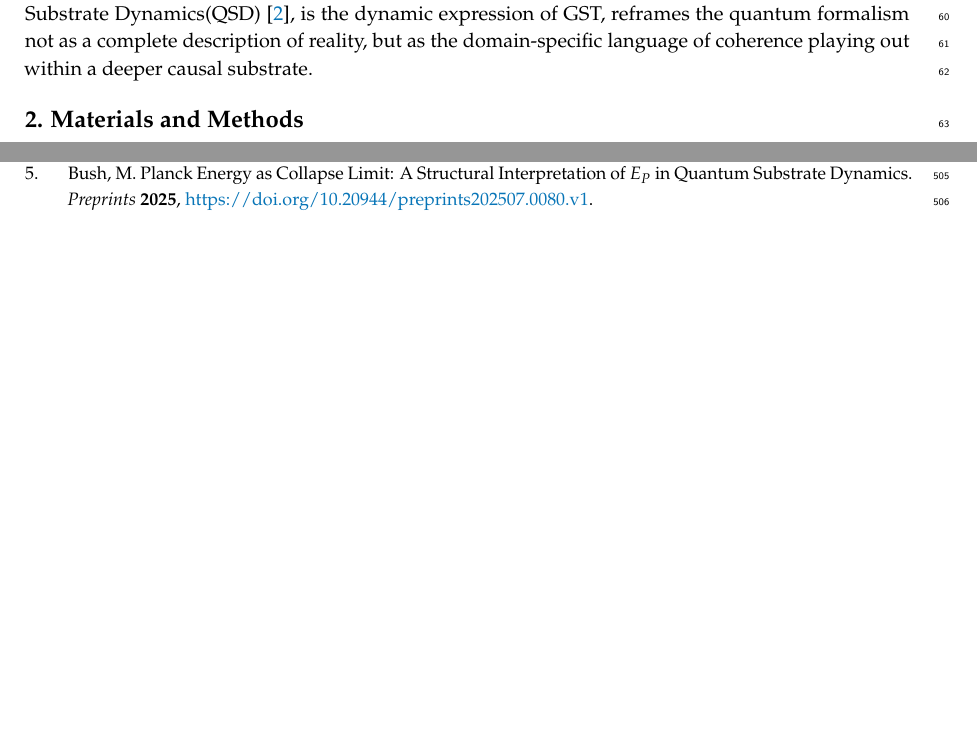
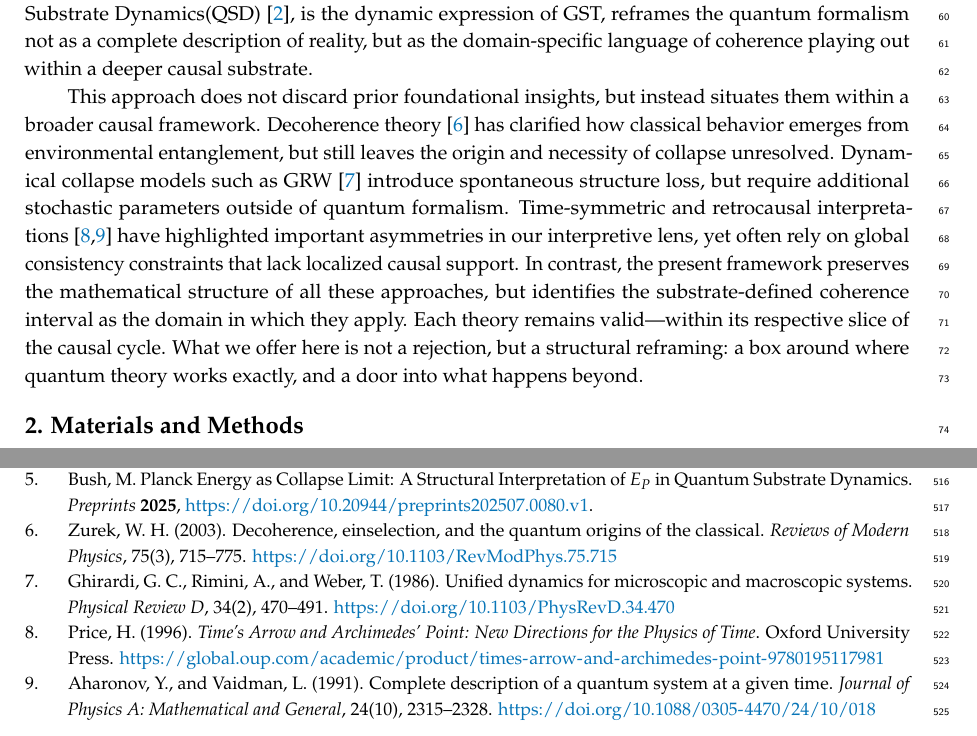
Before and after one commit to mrhadden/qsd-qmqft, a LaTeX paper (qsd-qmqft.tex): two parts of pages 2 and 13 of 13, joined at a grey line, cut so that both start at the same text, the shorter picture padded with empty space. Compiled offline with pdfLaTeX.

Commit message:
Updates from Overleaf

```diff
--- a/qsd-qmqft.tex
+++ b/qsd-qmqft.tex
@@ -238,6 +238,9 @@ This framework preserves all predictions of QM and QFT while providing a physica
 A key outcome of this framing is a resolution to the quantum time symmetry paradox. Within the CI, time evolution is forward and fully reversible: the system experiences \( +t \) as internal phase structure unfolds. But collapse marks the end of that frame. From the observer’s point of view, measurement accesses only the committed result—forcing any reconstruction of internal evolution to occur retrospectively in \( -t \). Time symmetry is preserved in the system, but broken at the level of observation. This distinction resolves the apparent contradiction between reversible quantum dynamics and irreversible measurement.
 
 In what follows, we define this framework and show that it not only preserves the core mathematics of quantum theory, but also anchors it in a causal structure that explains why collapse, measurement, and correlation occur as they do—without mystery, paradox, or metaphysical ambiguity. \qsd (\qsda)~\cite{bush2025}, is the dynamic expression of \qsdgsta, reframes the quantum formalism not as a complete description of reality, but as the domain-specific language of coherence playing out within a deeper causal substrate.
+
+This approach does not discard prior foundational insights, but instead situates them within a broader causal framework. Decoherence theory~\cite{zurek-decoherence} has clarified how classical behavior emerges from environmental entanglement, but still leaves the origin and necessity of collapse unresolved. Dynamical collapse models such as GRW~\cite{grw-collapse} introduce spontaneous structure loss, but require additional stochastic parameters outside of quantum formalism. Time-symmetric and retrocausal interpretations~\cite{price-retrocausality,aharonov-retro} have highlighted important asymmetries in our interpretive lens, yet often rely on global consistency constraints that lack localized causal support. In contrast, the present framework preserves the mathematical structure of all these approaches, but identifies the substrate-defined coherence interval as the domain in which they apply. Each theory remains valid—within its respective slice of the causal cycle. What we offer here is not a rejection, but a structural reframing: a box around where quantum theory works exactly, and a door into what happens beyond.
+
 
 %%%%%%%%%%%%%%%%%%%%%%%%%%%%%%%%%%%%%%%%%%
 \section{Materials and Methods}
@@ -723,6 +726,18 @@ Bush, M. The Coherence Envelope: Defining the Minimum Structural Unit of Action
 % Reference
 \bibitem{bush-planck-ep}
 Bush, M. Planck Energy as Collapse Limit: A Structural Interpretation of $E_P$ in Quantum Substrate Dynamics. {\em Preprints} {\bf 2025}, \url{https://doi.org/10.20944/preprints202507.0080.v1}.
+% Reference
+\bibitem{zurek-decoherence}
+Zurek, W. H. (2003). Decoherence, einselection, and the quantum origins of the classical. \textit{Reviews of Modern Physics}, 75(3), 715–775. \url{https://doi.org/10.1103/RevModPhys.75.715}
+% Reference
+\bibitem{grw-collapse}
+Ghirardi, G. C., Rimini, A., and Weber, T. (1986). Unified dynamics for microscopic and macroscopic systems. \textit{Physical Review D}, 34(2), 470–491. \url{https://doi.org/10.1103/PhysRevD.34.470}
+% Reference
+\bibitem{price-retrocausality}
+Price, H. (1996). \textit{Time's Arrow and Archimedes’ Point: New Directions for the Physics of Time}. Oxford University Press. \url{https://global.oup.com/academic/product/times-arrow-and-archimedes-point-9780195117981}
+% Reference
+\bibitem{aharonov-retro}
+Aharonov, Y., and Vaidman, L. (1991). Complete description of a quantum system at a given time. \textit{Journal of Physics A: Mathematical and General}, 24(10), 2315–2328. \url{https://doi.org/10.1088/0305-4470/24/10/018}
 
 
 \end{thebibliography}
```
